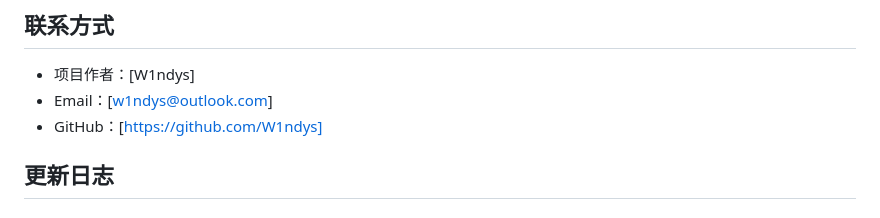
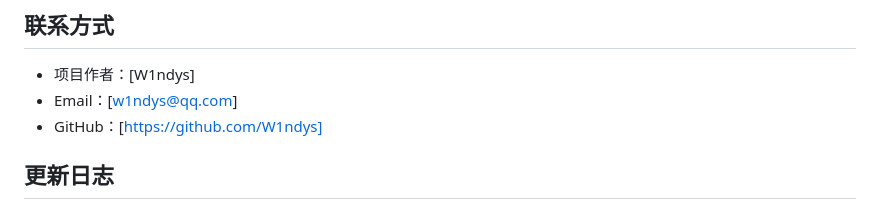
Before and after one commit to mapleskys/mapleskys.github.io, a Markdown page: README.md, the part around the change. GitHub-like rendering.

Commit message:
Update README.md
改为微信邮箱便于联系

```diff
--- a/README.md
+++ b/README.md
@@ -146,7 +146,7 @@ photo-wall/
 ## 联系方式
 
 - 项目作者：[W1ndys]
-- Email：[w1ndys@outlook.com]
+- Email：[w1ndys@qq.com]
 - GitHub：[https://github.com/W1ndys]
 
 ## 更新日志
```
